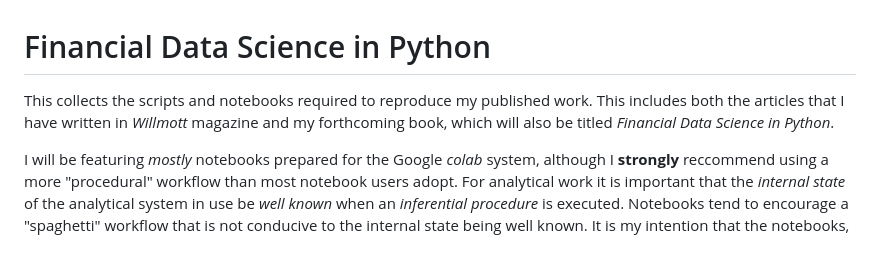
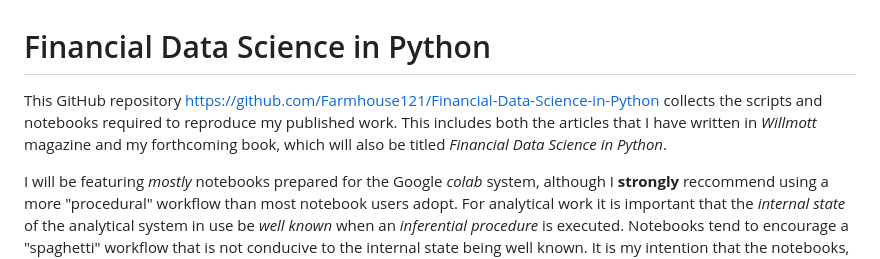
Before and after one commit to Farmhouse121/Financial-Data-Science-in-Python, a Markdown page: README.md, the part around the change. Drawn GitHub-style.

```diff
--- a/README.md
+++ b/README.md
@@ -1,5 +1,7 @@
 # Financial Data Science in Python
-This collects the scripts and notebooks required to reproduce my published work. This includes both the articles that I have written in _Willmott_ magazine and my forthcoming book, which will also be titled _Financial Data Science in Python_.
+This GitHub repository
+https://github.com/Farmhouse121/Financial-Data-Science-in-Python
+collects the scripts and notebooks required to reproduce my published work. This includes both the articles that I have written in _Willmott_ magazine and my forthcoming book, which will also be titled _Financial Data Science in Python_.
 
 I will be featuring _mostly_ notebooks prepared for the Google _colab_ system, although I **strongly** reccommend using a more "procedural" workflow than most notebook users adopt. For analytical work it is important that the _internal state_ of the analytical system in use be _well known_ when an _inferential procedure_ is executed. Notebooks tend to encourage a "spaghetti" workflow that is not conducive to the internal state being well known. It is my intention that the notebooks, therefore, always be executed _from the beginning to the end_ in one session. Breaking the work into "cells" is provided for narrative convenience only.
 
```
